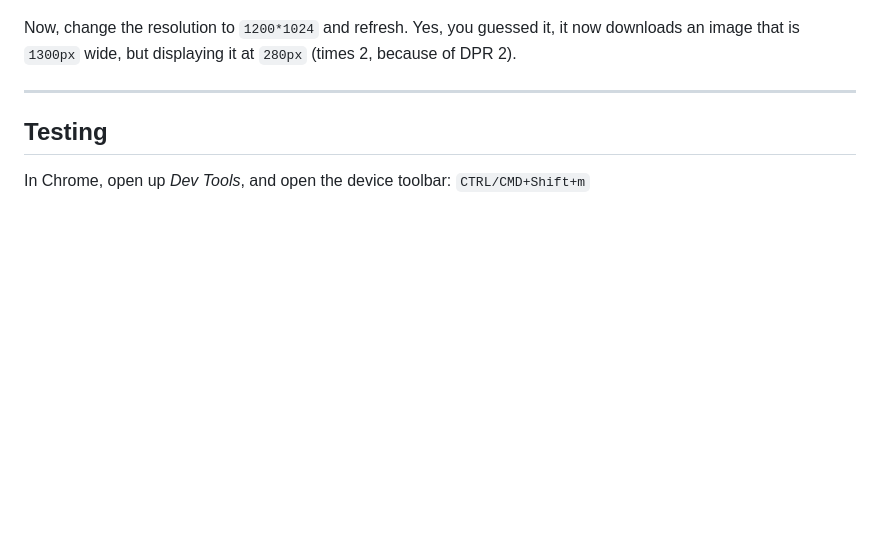
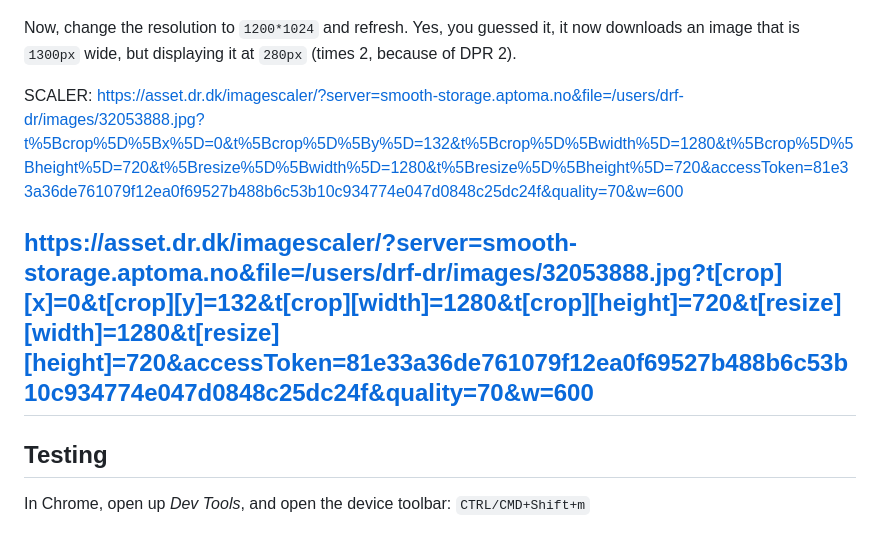
Before and after one commit to madsstoumann/elements, a Markdown page: book/Picture.md, the part around the change. Rendered like a GitHub page; blank space fills up the shorter version.

Commit message:
Storytelling WIP

```diff
--- a/book/Picture.md
+++ b/book/Picture.md
@@ -76,7 +76,10 @@ Even when the browser-width is `1920px`, the image is shown as `280px` (which, u
 
 Now, change the resolution to `1200*1024` and refresh. Yes, you guessed it, it now downloads an image that is `1300px` wide, but displaying it at `280px` (times 2, because of DPR 2).
 
+SCALER:
+https://asset.dr.dk/imagescaler/?server=smooth-storage.aptoma.no&file=/users/drf-dr/images/32053888.jpg?t%5Bcrop%5D%5Bx%5D=0&t%5Bcrop%5D%5By%5D=132&t%5Bcrop%5D%5Bwidth%5D=1280&t%5Bcrop%5D%5Bheight%5D=720&t%5Bresize%5D%5Bwidth%5D=1280&t%5Bresize%5D%5Bheight%5D=720&accessToken=81e33a36de761079f12ea0f69527b488b6c53b10c934774e047d0848c25dc24f&quality=70&w=600
 
+https://asset.dr.dk/imagescaler/?server=smooth-storage.aptoma.no&file=/users/drf-dr/images/32053888.jpg?t[crop][x]=0&t[crop][y]=132&t[crop][width]=1280&t[crop][height]=720&t[resize][width]=1280&t[resize][height]=720&accessToken=81e33a36de761079f12ea0f69527b488b6c53b10c934774e047d0848c25dc24f&quality=70&w=600
 ---
 
 ## Testing
```
Also changed, not shown: docs/assets/img/food.jpg (added), 4 other files.
